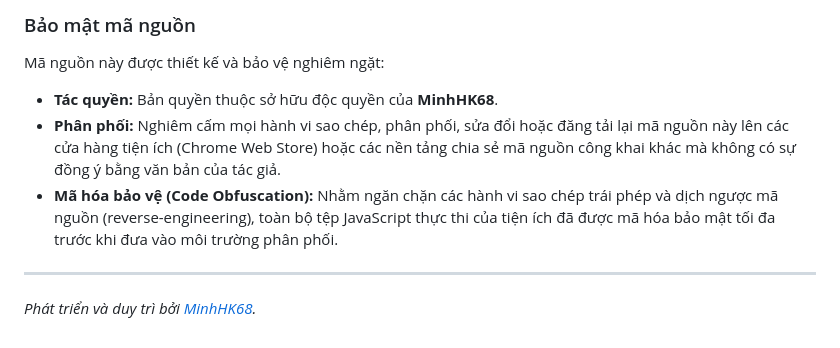
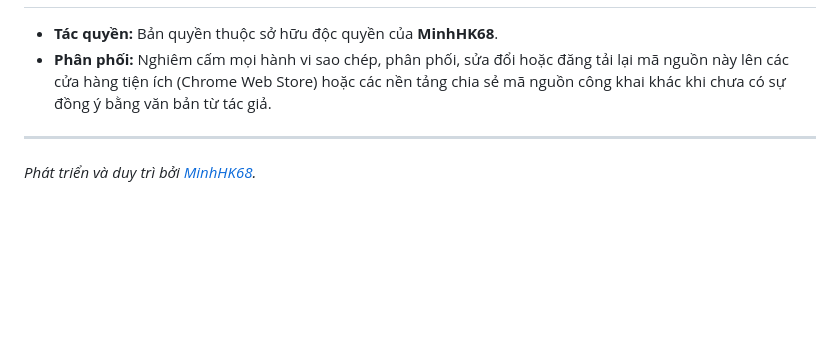
Before and after one commit to MinhHK68/GPA_FPTuniversity, a Markdown page: README.md, the part around one of its changes. GitHub-like rendering; blank space fills up the shorter version.

```diff
--- a/README.md
+++ b/README.md
@@ -72,9 +67,6 @@ Vì đây là tiện ích bảo mật nội bộ và tối ưu hiệu năng, b
 
-### Bảo mật mã nguồn
-Mã nguồn này được thiết kế và bảo vệ nghiêm ngặt:
 * **Tác quyền:** Bản quyền thuộc sở hữu độc quyền của **MinhHK68**.
-* **Phân phối:** Nghiêm cấm mọi hành vi sao chép, phân phối, sửa đổi hoặc đăng tải lại mã nguồn này lên các cửa hàng tiện ích (Chrome Web Store) hoặc các nền tảng chia sẻ mã nguồn công khai khác mà không có sự đồng ý bằng văn bản của tác giả.
-* **Mã hóa bảo vệ (Code Obfuscation):** Nhằm ngăn chặn các hành vi sao chép trái phép và dịch ngược mã nguồn (reverse-engineering), toàn bộ tệp JavaScript thực thi của tiện ích đã được mã hóa bảo mật tối đa trước khi đưa vào môi trường phân phối.
+* **Phân phối:** Nghiêm cấm mọi hành vi sao chép, phân phối, sửa đổi hoặc đăng tải lại mã nguồn này lên các cửa hàng tiện ích (Chrome Web Store) hoặc các nền tảng chia sẻ mã nguồn công khai khác khi chưa có sự đồng ý bằng văn bản từ tác giả.
 
 ---
 *Phát triển và duy trì bởi [MinhHK68](https://github.com/MinhHK68).*
```
Also changed, not shown: other parts of README.md (+20 -25 lines).
